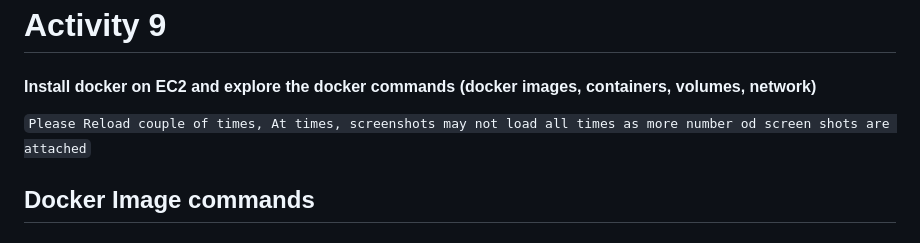
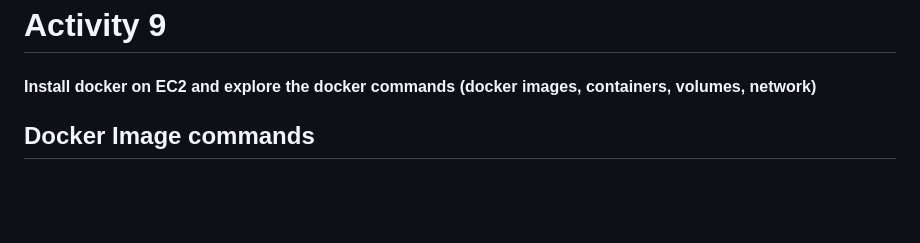
Before and after one commit to visshnnu-tejaa-98/Devops, a Markdown page: Activities/Activity9.md, the part around the change. Drawn GitHub-style; blank space fills up the shorter version.

````diff
--- a/Activities/Activity9.md
+++ b/Activities/Activity9.md
@@ -1,8 +1,6 @@
 # Activity 9
 
 #### Install docker on EC2 and explore the docker commands (docker images, containers, volumes, network)
-
-```Please Reload couple of times, At times, screenshots may not load all times as more number od screen shots are attached```
 
 ## Docker Image commands
 
````
